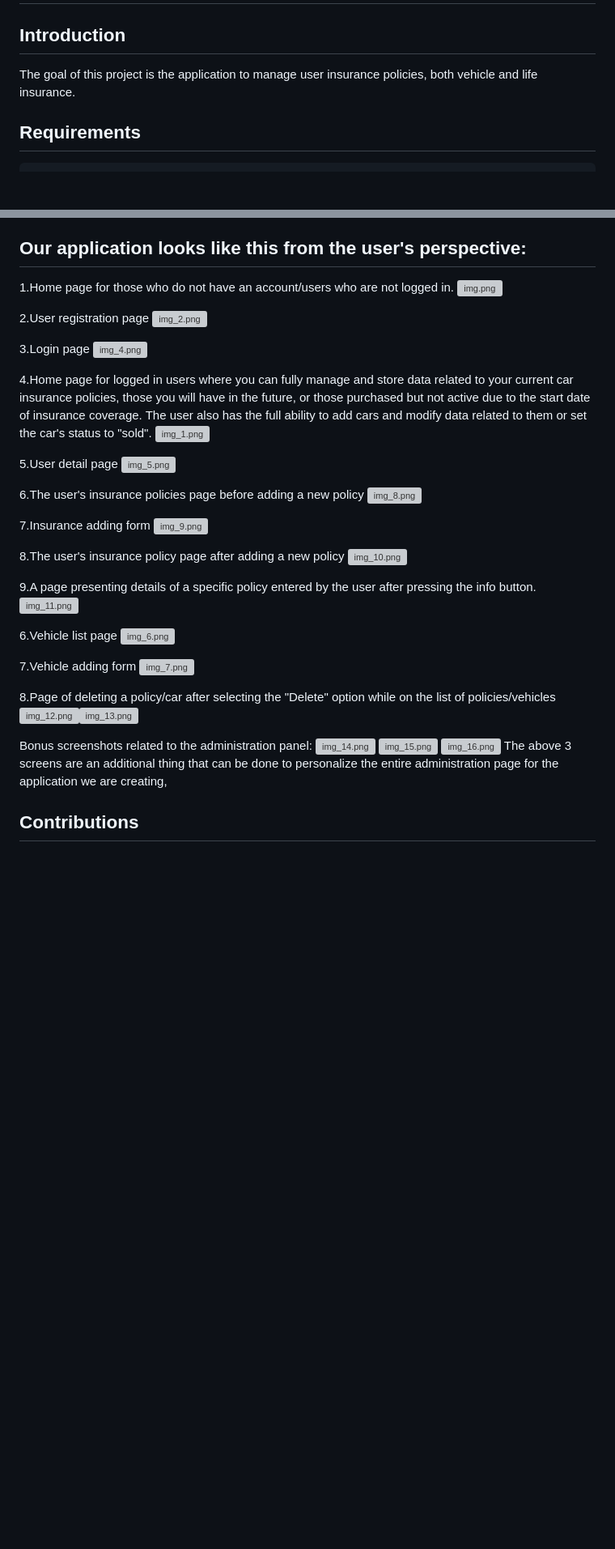
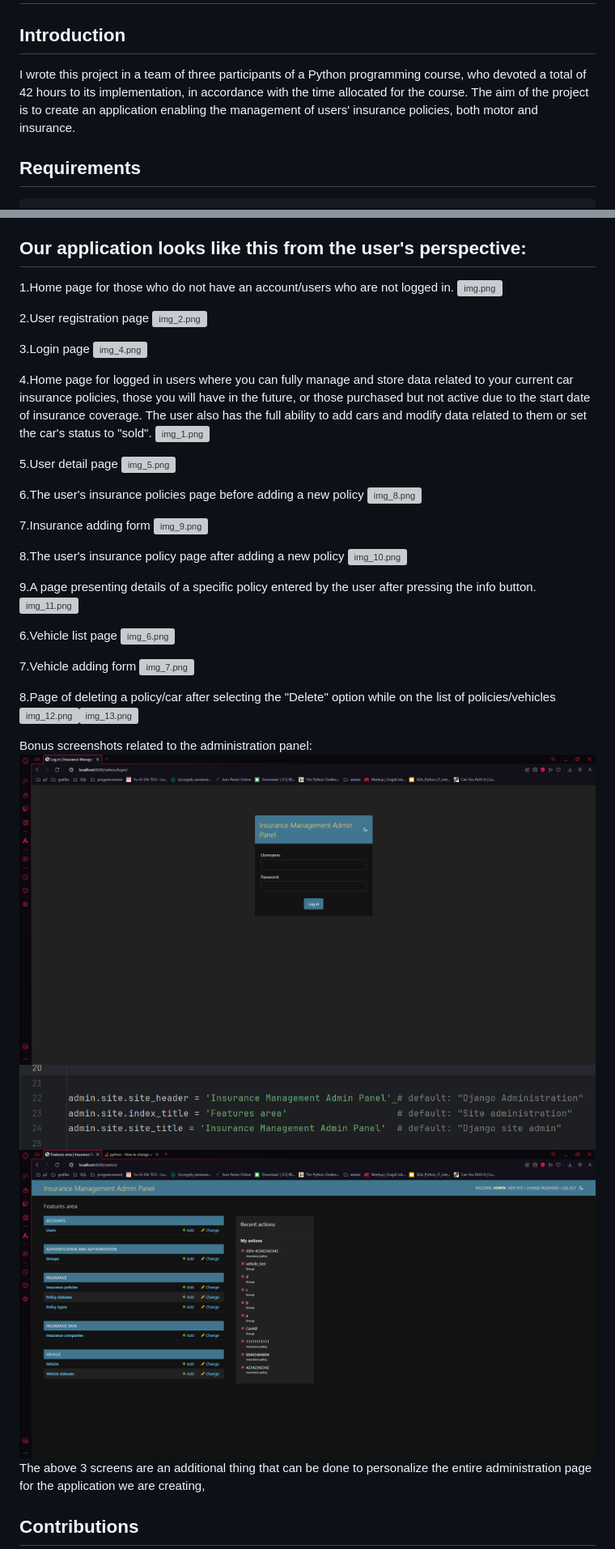
Before and after one commit to grzegorzkoniuszewski/Insurance-management-application, a Markdown page: README.md, 2 parts joined by grey strips. Shown at 81% size. Drawn GitHub-style; blank space fills up the shorter version; grey boxes are pictures that could not be loaded.

Commit message:
Updated README introduction to include project collaboration details and clarify its purpose.

````diff
--- a/README.md
+++ b/README.md
@@ -2,7 +2,7 @@
 
 ## Introduction
 
-The goal of this project is the application to manage user insurance policies, both vehicle and life insurance.
+I wrote this project in a team of three participants of a Python programming course, who devoted a total of 42 hours to its implementation, in accordance with the time allocated for the course. The aim of the project is to create an application enabling the management of users' insurance policies, both motor and insurance.
 
 ## Requirements
 ```bash
@@ -106,8 +106,8 @@ The user also has the full ability to add cars and modify data related to them o
 
 Bonus screenshots related to the administration panel:
-![img_14.png](img_14.png)
-![img_15.png](img_15.png)
-![img_16.png](img_16.png)
+![img_14.png](screenshots/img_14.png)
+![img_15.png](screenshots/img_15.png)
+![img_16.png](screenshots/img_16.png)
 The above 3 screens are an additional thing that can be done to personalize the entire administration page for the application we are creating,
 
 ## Contributions
````
Also changed, not shown: other parts of README.md (+12 -12 lines).
